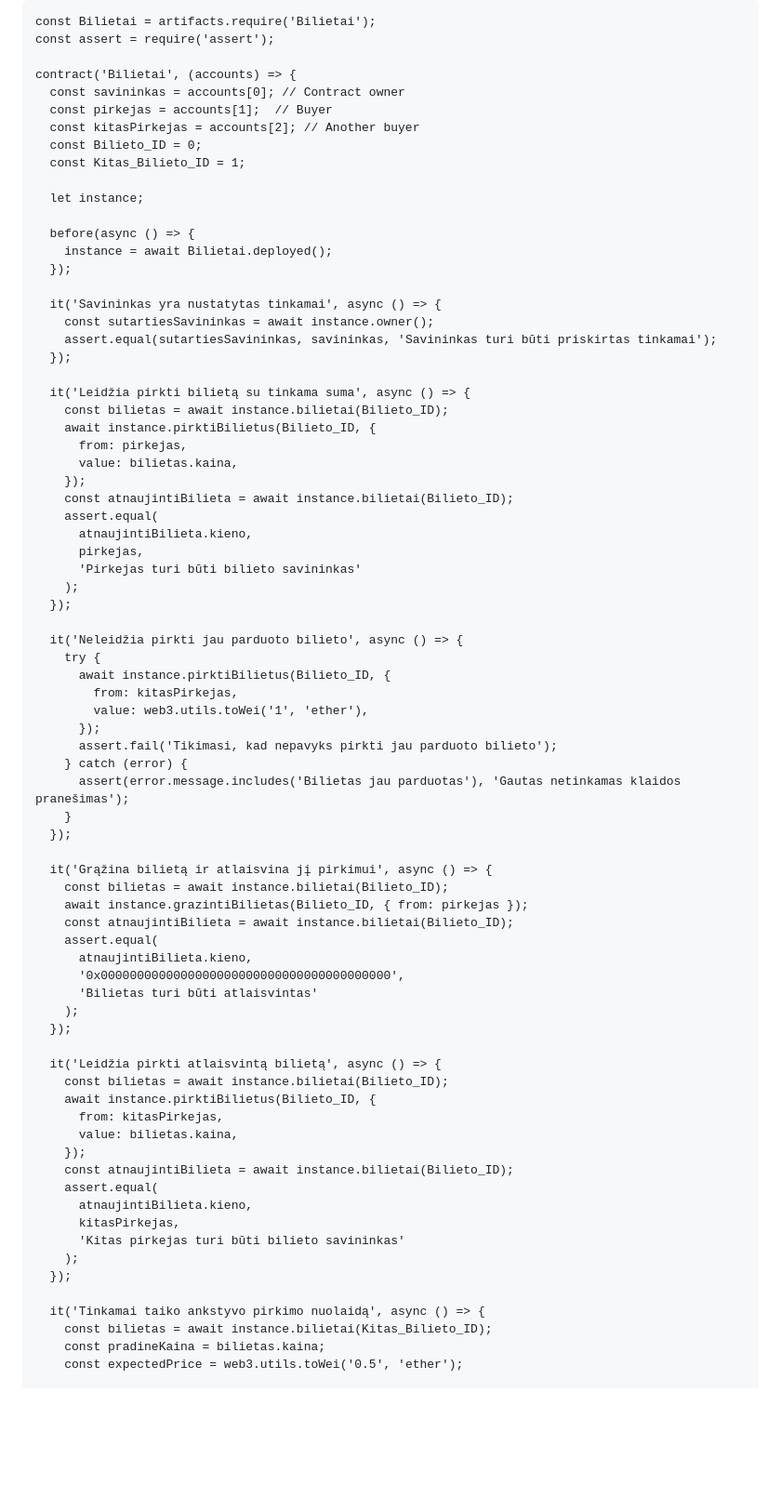
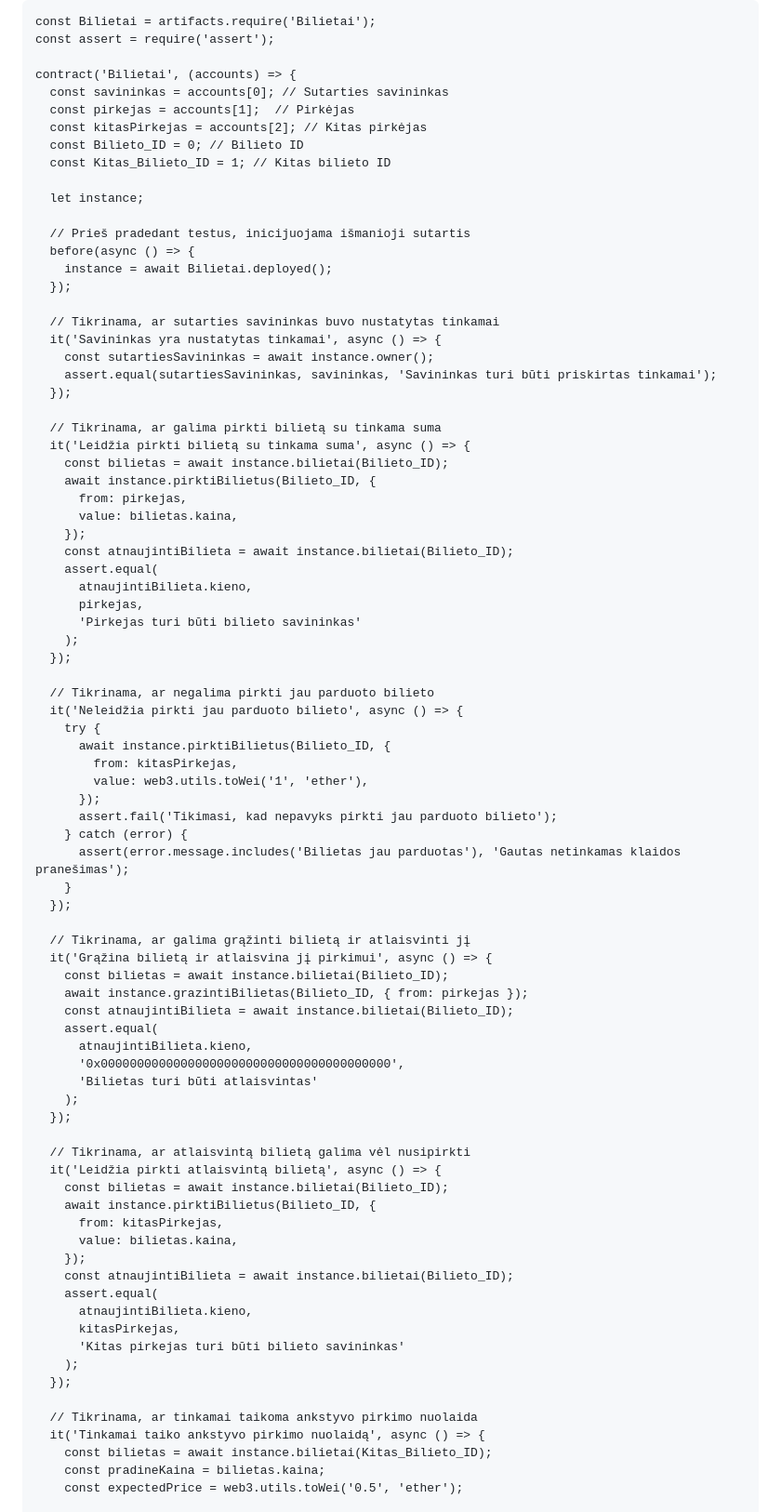
Before and after one commit to EligMaa/blockchain_darbas_4, a Markdown page: README.md, the part around one of its changes. Shown at 93% size. Drawn GitHub-style; folded sections open; blank space fills up the shorter version.

```diff
--- a/README.md
+++ b/README.md
@@ -226,23 +226,26 @@ const Bilietai = artifacts.require('Bilietai');
 const assert = require('assert');
 
 contract('Bilietai', (accounts) => {
-  const savininkas = accounts[0]; // Contract owner
-  const pirkejas = accounts[1];  // Buyer
-  const kitasPirkejas = accounts[2]; // Another buyer
-  const Bilieto_ID = 0;
-  const Kitas_Bilieto_ID = 1;
+  const savininkas = accounts[0]; // Sutarties savininkas
+  const pirkejas = accounts[1];  // Pirkėjas
+  const kitasPirkejas = accounts[2]; // Kitas pirkėjas
+  const Bilieto_ID = 0; // Bilieto ID
+  const Kitas_Bilieto_ID = 1; // Kitas bilieto ID
 
   let instance;
 
+  // Prieš pradedant testus, inicijuojama išmanioji sutartis
   before(async () => {
     instance = await Bilietai.deployed();
   });
 
+  // Tikrinama, ar sutarties savininkas buvo nustatytas tinkamai
   it('Savininkas yra nustatytas tinkamai', async () => {
     const sutartiesSavininkas = await instance.owner();
     assert.equal(sutartiesSavininkas, savininkas, 'Savininkas turi būti priskirtas tinkamai');
   });
 
+  // Tikrinama, ar galima pirkti bilietą su tinkama suma
   it('Leidžia pirkti bilietą su tinkama suma', async () => {
     const bilietas = await instance.bilietai(Bilieto_ID);
     await instance.pirktiBilietus(Bilieto_ID, {
@@ -257,6 +260,7 @@ contract('Bilietai', (accounts) => {
     );
   });
 
+  // Tikrinama, ar negalima pirkti jau parduoto bilieto
   it('Neleidžia pirkti jau parduoto bilieto', async () => {
     try {
       await instance.pirktiBilietus(Bilieto_ID, {
@@ -269,6 +273,7 @@ contract('Bilietai', (accounts) => {
     }
   });
 
+  // Tikrinama, ar galima grąžinti bilietą ir atlaisvinti jį
   it('Grąžina bilietą ir atlaisvina jį pirkimui', async () => {
     const bilietas = await instance.bilietai(Bilieto_ID);
     await instance.grazintiBilietas(Bilieto_ID, { from: pirkejas });
@@ -280,6 +285,7 @@ contract('Bilietai', (accounts) => {
     );
   });
 
+  // Tikrinama, ar atlaisvintą bilietą galima vėl nusipirkti
   it('Leidžia pirkti atlaisvintą bilietą', async () => {
     const bilietas = await instance.bilietai(Bilieto_ID);
     await instance.pirktiBilietus(Bilieto_ID, {
@@ -294,6 +300,7 @@ contract('Bilietai', (accounts) => {
     );
   });
 
+  // Tikrinama, ar tinkamai taikoma ankstyvo pirkimo nuolaida
   it('Tinkamai taiko ankstyvo pirkimo nuolaidą', async () => {
     const bilietas = await instance.bilietai(Kitas_Bilieto_ID);
     const pradineKaina = bilietas.kaina;
```
Also changed, not shown: other parts of README.md (+3 -0 lines).
